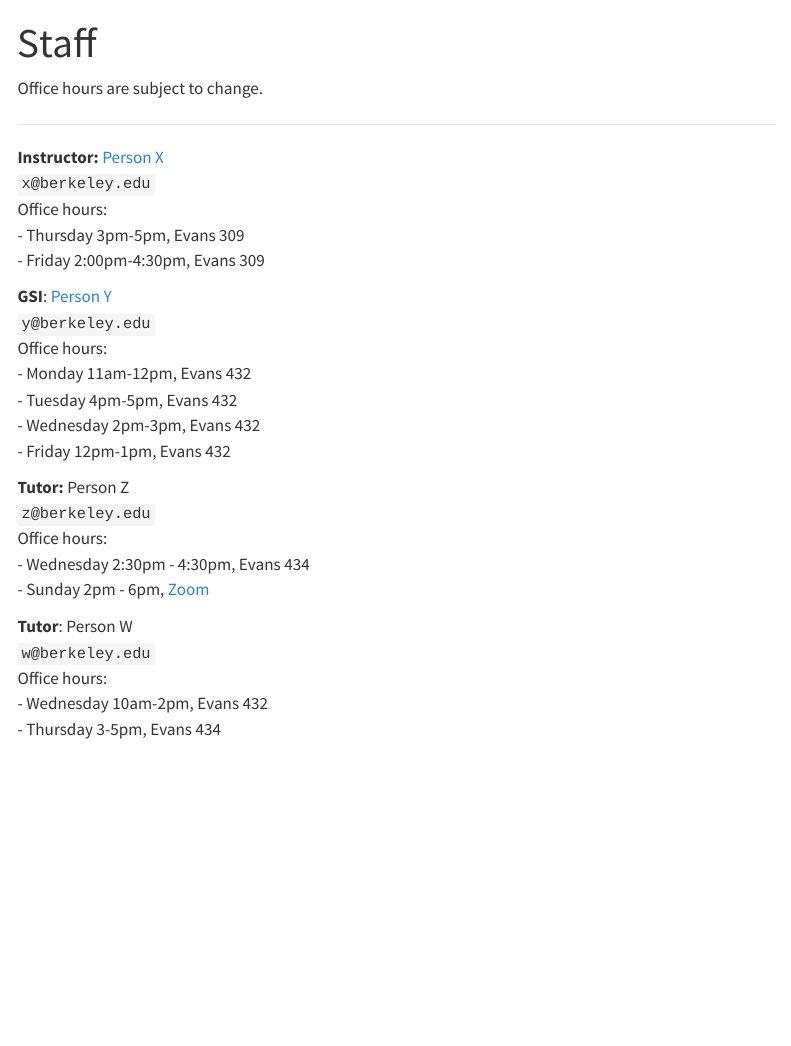
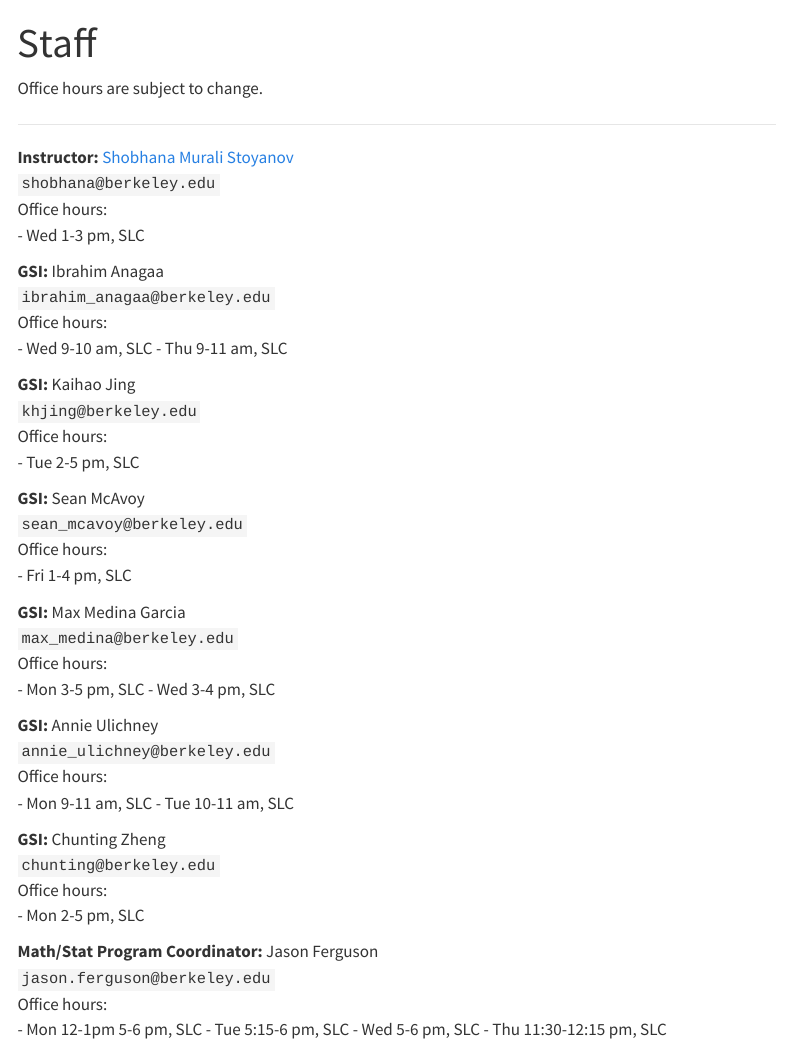
Before and after one commit to berkeley-stat134/fall-2024, a Quarto document (staff.qmd): the page in a window 1100 px wide, from its top. Rendered offline with R 4.5, knitr and Pandoc in place of Quarto, with nearby package versions; menus at the side of the page are left out.

Commit message:
Update staff.qmd

```diff
--- a/staff.qmd
+++ b/staff.qmd
@@ -10,37 +10,65 @@ Office hours are subject to change.
 ::: {.grid}
 
 ::: {.g-col-4}
-**Instructor:** <a href="https://statistics.berkeley.edu" target='_blank'>Person X</a><br>
-`x@berkeley.edu`<br>
+**Instructor:** <a href="https://www.stat.berkeley.edu/~shobhana/" target='_blank'>Shobhana Murali Stoyanov</a><br>
+`shobhana@berkeley.edu`<br>
 Office hours: <br>
-- Thursday 3pm-5pm, Evans 309 <br>
-- Friday 2:00pm-4:30pm, Evans 309<br>
+- Wed 1-3 pm, SLC <br>
 :::
 
 ::: {.g-col-4}
-**GSI**: <a href="http://statistics.berkeley.edu" target="_blank">Person Y</a><br>
-`y@berkeley.edu`<br>
+**GSI:** Ibrahim Anagaa</a><br>
+`ibrahim_anagaa@berkeley.edu`<br>
 Office hours:<br>
-- Monday 11am-12pm, Evans 432<br>
-- Tuesday 4pm-5pm, Evans 432<br>
-- Wednesday 2pm-3pm, Evans 432<br>
-- Friday 12pm-1pm, Evans 432
+- Wed 9-10 am, SLC
+- Thu 9-11 am, SLC
 :::
 
 ::: {.g-col-4}
-**Tutor:** Person Z<br>
-`z@berkeley.edu`<br>
-Office hours: <br>
-- Wednesday 2:30pm - 4:30pm, Evans 434<br>
-- Sunday 2pm - 6pm, <a href="https://berkeley.zoom.us/j/99887452083?pwd=T1pXWC9HZFpTRHQzc1MrOElUakFUdz09">Zoom</a>
+**GSI:** Kaihao Jing</a><br>
+`khjing@berkeley.edu`<br>
+Office hours:<br>
+- Tue  2-5 pm, SLC
 :::
 
 ::: {.g-col-4}
-**Tutor**: Person W<br>
-`w@berkeley.edu`<br>
-Office hours: <br>
-- Wednesday 10am-2pm, Evans 432<br>
-- Thursday 3-5pm, Evans 434
+**GSI:** Sean McAvoy</a><br>
+`sean_mcavoy@berkeley.edu`<br>
+Office hours:<br>
+- Fri 1-4 pm, SLC
+:::
+
+::: {.g-col-4}
+**GSI:** Max Medina Garcia</a><br>
+`max_medina@berkeley.edu`<br>
+Office hours:<br>
+- Mon 3-5 pm, SLC
+- Wed 3-4 pm, SLC
+:::
+
+::: {.g-col-4}
+**GSI:** Annie Ulichney</a><br>
+`annie_ulichney@berkeley.edu`<br>
+Office hours:<br>
+- Mon 9-11 am, SLC
+- Tue 10-11 am, SLC
+:::
+
+::: {.g-col-4}
+**GSI:** Chunting Zheng </a><br>
+`chunting@berkeley.edu`<br>
+Office hours:<br>
+- Mon 2-5 pm, SLC
+:::
+
+::: {.g-col-4}
+**Math/Stat Program Coordinator:** Jason Ferguson</a><br>
+`jason.ferguson@berkeley.edu`<br>
+Office hours:<br>
+- Mon 12-1pm 5-6 pm, SLC
+- Tue 5:15-6 pm, SLC
+- Wed 5-6 pm, SLC
+- Thu 11:30-12:15 pm, SLC
 :::
 
 :::
```
